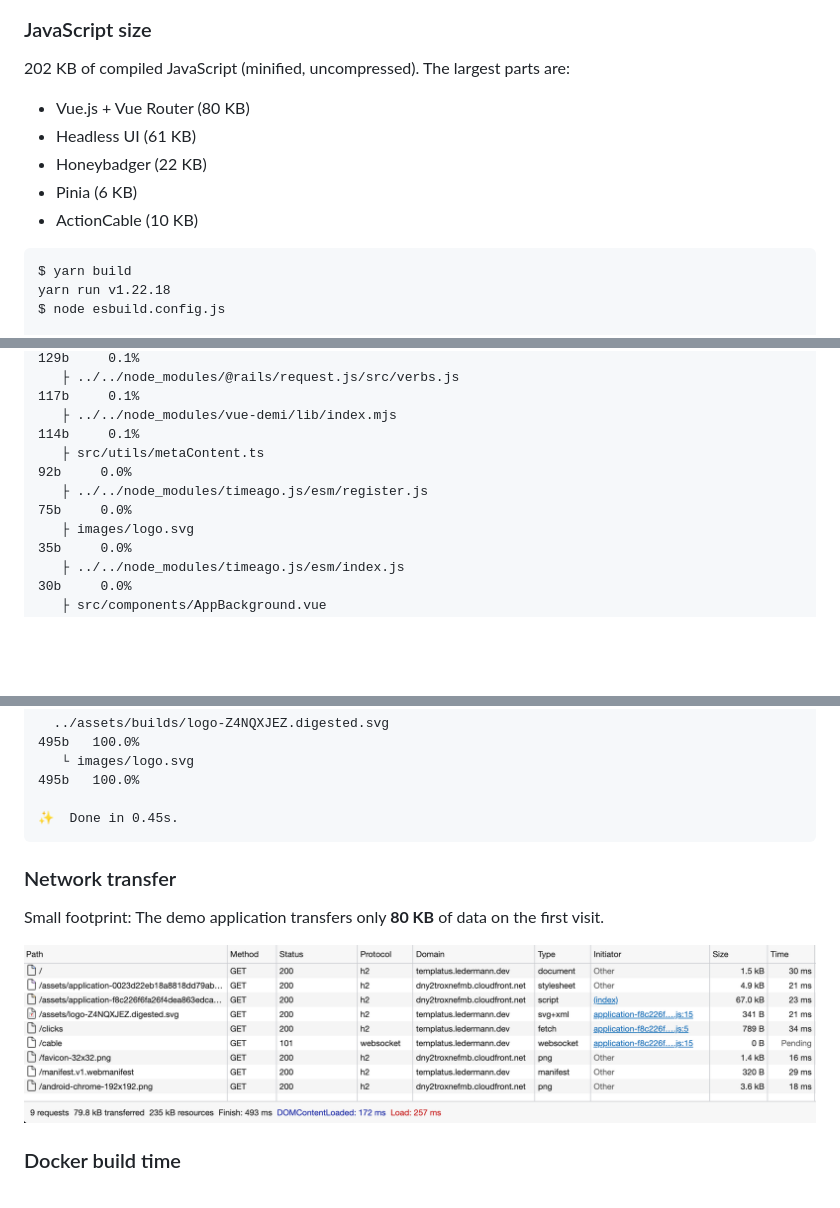
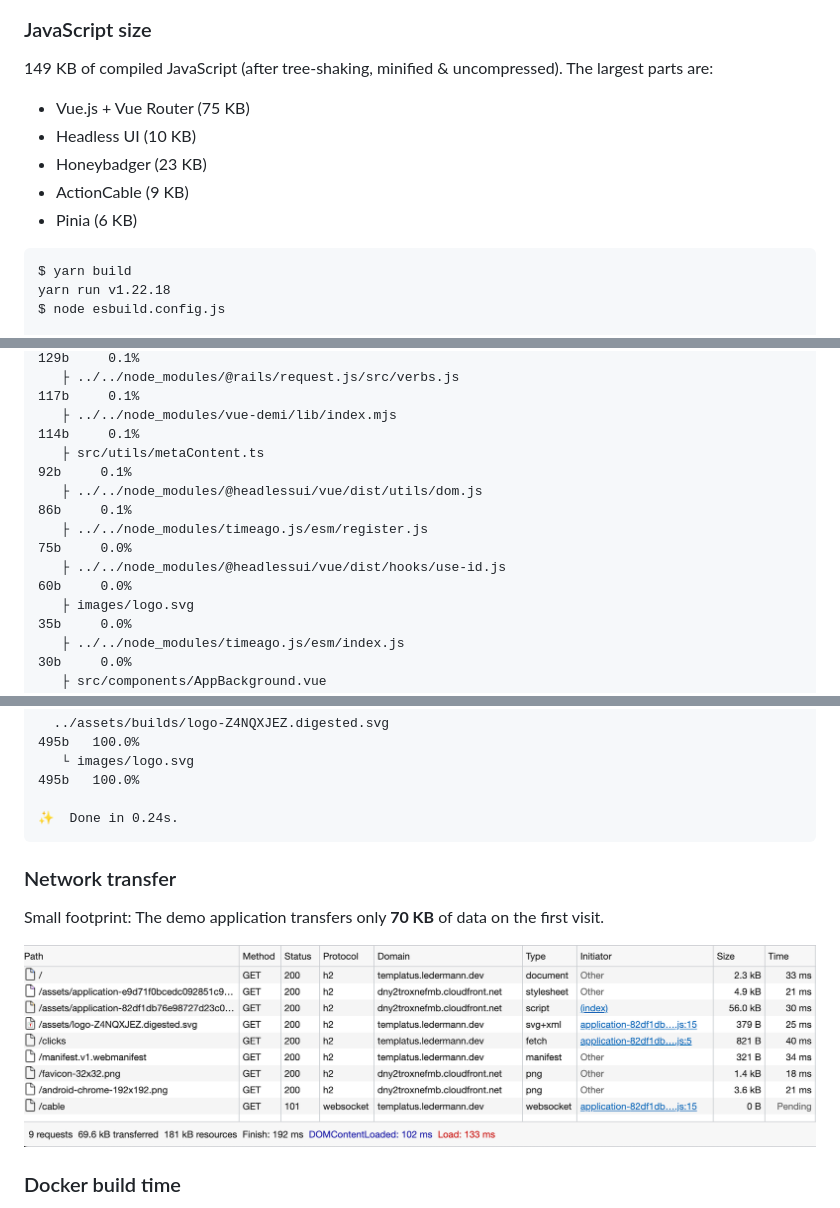
Before and after one commit to templatus/templatus-vue, a Markdown page: README.md, 3 parts joined by grey strips. GitHub-like rendering; pictures changed too: docs/network.png; blank space fills up the shorter version.

Commit message:
Readme: Update JS stats

````diff
--- a/README.md
+++ b/README.md
@@ -99,13 +99,13 @@ https://github.com/rails/rails/pull/41994
 
 ### JavaScript size
 
-202 KB of compiled JavaScript (minified, uncompressed). The largest parts are:
+149 KB of compiled JavaScript (after tree-shaking, minified & uncompressed). The largest parts are:
 
-- Vue.js + Vue Router (80 KB)
-- Headless UI (61 KB)
-- Honeybadger (22 KB)
+- Vue.js + Vue Router (75 KB)
+- Headless UI (10 KB)
+- Honeybadger (23 KB)
+- ActionCable (9 KB)
 - Pinia (6 KB)
-- ActionCable (10 KB)
 
 ```
 $ yarn build
@@ -152,8 +159,10 @@ $ node esbuild.config.js
    ├ ../../node_modules/@rails/request.js/src/request_interceptor.js                                                      129b     0.1%
    ├ ../../node_modules/@rails/request.js/src/verbs.js                                                                    117b     0.1%
    ├ ../../node_modules/vue-demi/lib/index.mjs                                                                            114b     0.1%
-   ├ src/utils/metaContent.ts                                                                                              92b     0.0%
+   ├ src/utils/metaContent.ts                                                                                              92b     0.1%
+   ├ ../../node_modules/@headlessui/vue/dist/utils/dom.js                                                                  86b     0.1%
    ├ ../../node_modules/timeago.js/esm/register.js                                                                         75b     0.0%
+   ├ ../../node_modules/@headlessui/vue/dist/hooks/use-id.js                                                               60b     0.0%
    ├ images/logo.svg                                                                                                       35b     0.0%
    ├ ../../node_modules/timeago.js/esm/index.js                                                                            30b     0.0%
    ├ src/components/AppBackground.vue                                                                                      23b     0.0%
@@ -175,12 +184,12 @@ $ node esbuild.config.js
   ../assets/builds/logo-Z4NQXJEZ.digested.svg                                                                             495b   100.0%
    └ images/logo.svg                                                                                                      495b   100.0%
 
-✨  Done in 0.45s.
+✨  Done in 0.24s.
 ```
 
 ### Network transfer
 
-Small footprint: The demo application transfers only **80 KB** of data on the first visit.
+Small footprint: The demo application transfers only **70 KB** of data on the first visit.
 
 ![Network](docs/network.png)
 
````
Also changed, not shown: other parts of README.md (+39 -32 lines).
